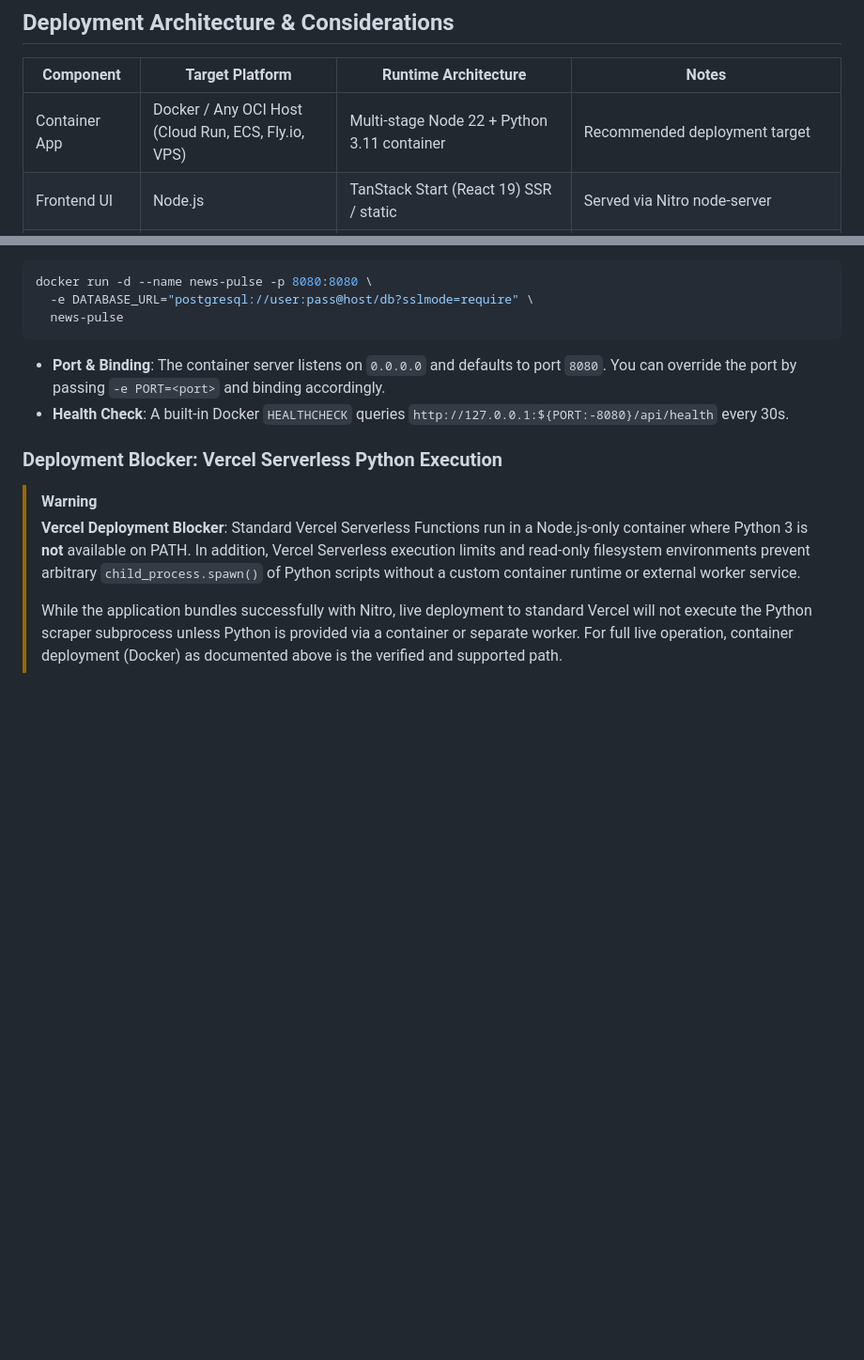
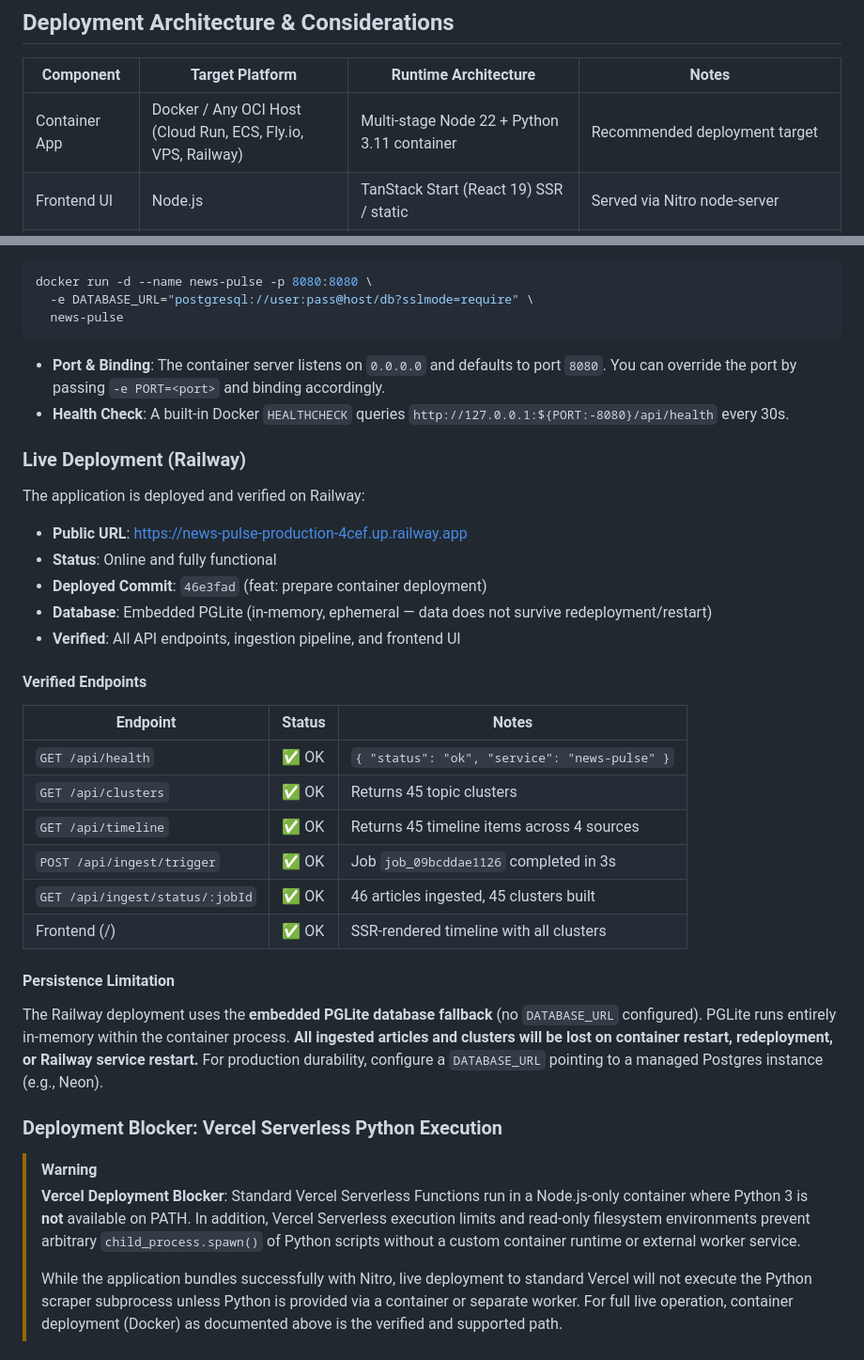
Before and after one commit to nipungoel24/news-pulse, a Markdown page: README.md, 2 parts joined by grey strips. Shown at 94% size. Drawn GitHub-style; blank space fills up the shorter version.

Commit message:
docs: add verified Railway deployment URL and persistence note

```diff
--- a/README.md
+++ b/README.md
@@ -176,7 +176,7 @@ Error handling returns appropriate status codes: `400` for bad requests, `404` f
 
 | Component | Target Platform | Runtime Architecture | Notes |
 | --- | --- | --- | --- |
-| Container App | Docker / Any OCI Host (Cloud Run, ECS, Fly.io, VPS) | Multi-stage Node 22 + Python 3.11 container | Recommended deployment target |
+| Container App | Docker / Any OCI Host (Cloud Run, ECS, Fly.io, VPS, Railway) | Multi-stage Node 22 + Python 3.11 container | Recommended deployment target |
 | Frontend UI | Node.js | TanStack Start (React 19) SSR / static | Served via Nitro node-server |
 | Backend API | Node.js | Nitro server routes | REST endpoints (`/api/clusters`, `/api/timeline`, `/api/health`) |
 | Database | Neon Postgres or Embedded PGLite | Managed Postgres or in-memory fallback | Connected via `DATABASE_URL` |
@@ -209,6 +209,31 @@ docker run -d --name news-pulse -p 8080:8080 \
 - **Port & Binding**: The container server listens on `0.0.0.0` and defaults to port `8080`. You can override the port by passing `-e PORT=<port>` and binding accordingly.
 - **Health Check**: A built-in Docker `HEALTHCHECK` queries `http://127.0.0.1:${PORT:-8080}/api/health` every 30s.
 
+### Live Deployment (Railway)
+
+The application is deployed and verified on Railway:
+
+- **Public URL**: https://news-pulse-production-4cef.up.railway.app
+- **Status**: Online and fully functional
+- **Deployed Commit**: `46e3fad` (feat: prepare container deployment)
+- **Database**: Embedded PGLite (in-memory, ephemeral — data does not survive redeployment/restart)
+- **Verified**: All API endpoints, ingestion pipeline, and frontend UI
+
+#### Verified Endpoints
+
+| Endpoint | Status | Notes |
+| --- | --- | --- |
+| `GET /api/health` | ✅ OK | `{ "status": "ok", "service": "news-pulse" }` |
+| `GET /api/clusters` | ✅ OK | Returns 45 topic clusters |
+| `GET /api/timeline` | ✅ OK | Returns 45 timeline items across 4 sources |
+| `POST /api/ingest/trigger` | ✅ OK | Job `job_09bcddae1126` completed in 3s |
+| `GET /api/ingest/status/:jobId` | ✅ OK | 46 articles ingested, 45 clusters built |
+| Frontend (/) | ✅ OK | SSR-rendered timeline with all clusters |
+
+#### Persistence Limitation
+
+The Railway deployment uses the **embedded PGLite database fallback** (no `DATABASE_URL` configured). PGLite runs entirely in-memory within the container process. **All ingested articles and clusters will be lost on container restart, redeployment, or Railway service restart.** For production durability, configure a `DATABASE_URL` pointing to a managed Postgres instance (e.g., Neon).
+
 ### Deployment Blocker: Vercel Serverless Python Execution
 
 > [!WARNING]
```
